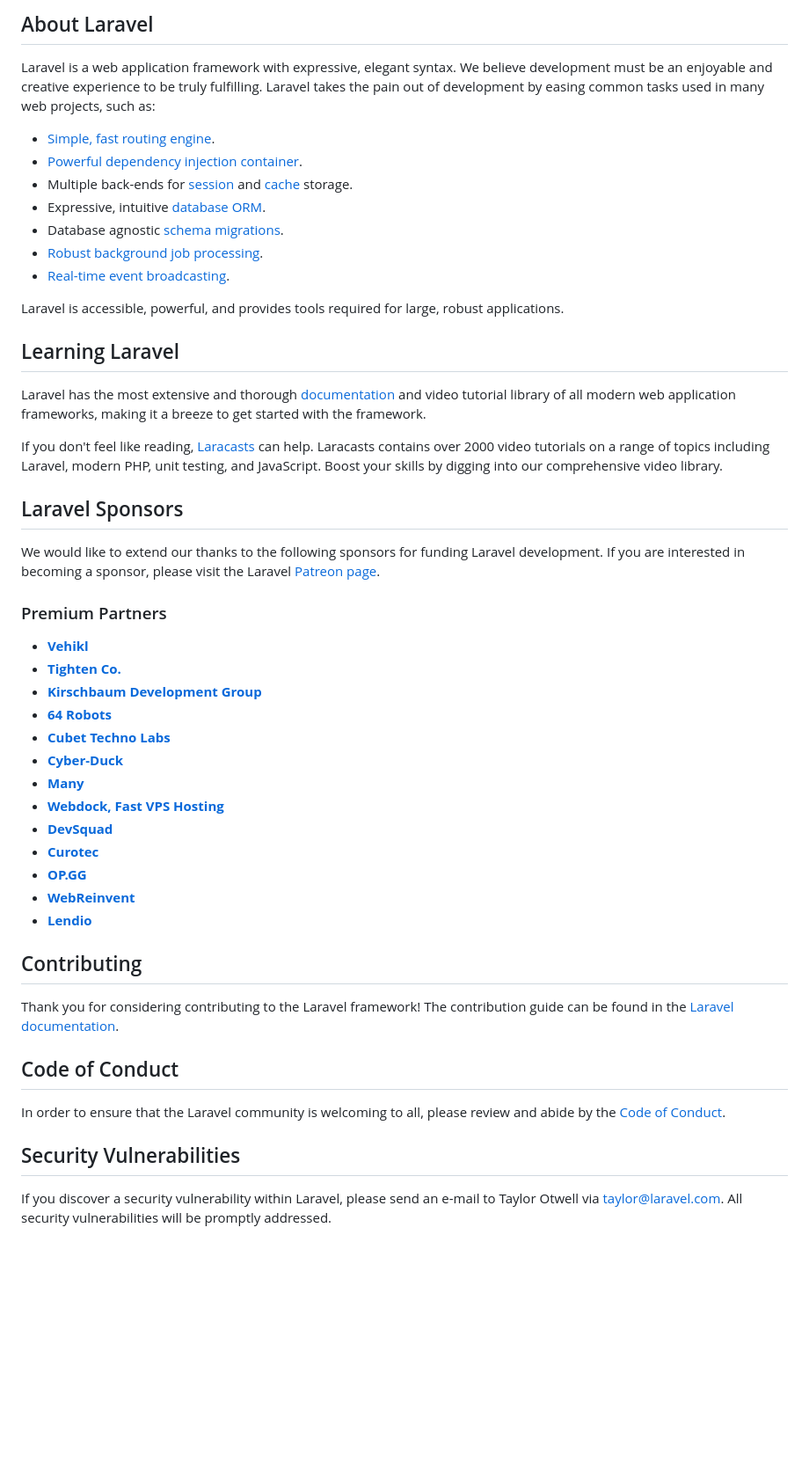
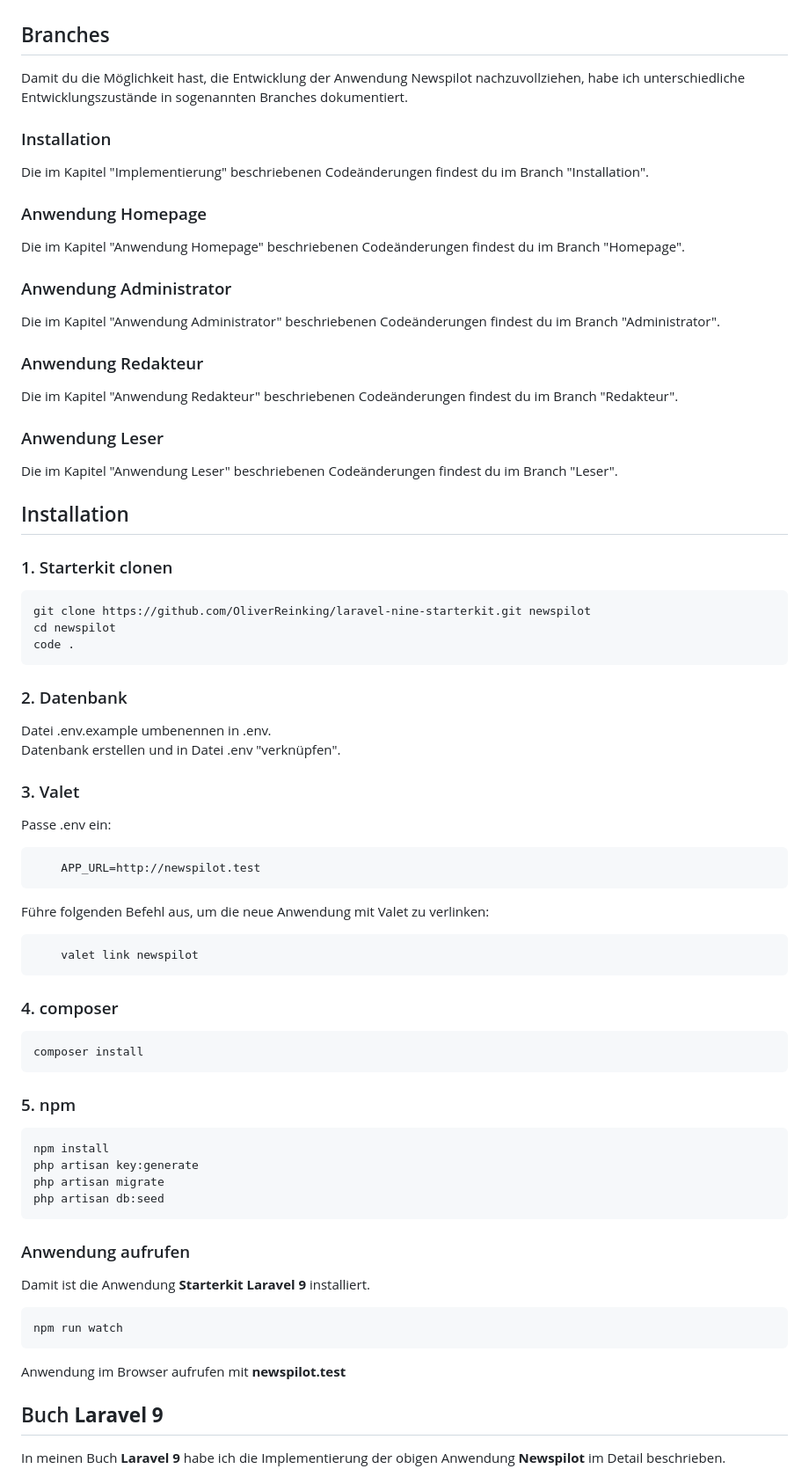
Before and after one commit to OliverReinking/laravel-nine-starterkit, a Markdown page: README.md, the part around the change printed below. Shown: that part at 88% size. Rendered like a GitHub page; blank space fills up the shorter version.

Commit message:
README.md überarbeitet

````diff
--- a/README.md
+++ b/README.md
@@ -9,52 +13,76 @@
 
-## About Laravel
 
-Laravel is a web application framework with expressive, elegant syntax. We believe development must be an enjoyable and creative experience to be truly fulfilling. Laravel takes the pain out of development by easing common tasks used in many web projects, such as:
+## Branches
 
-- [Simple, fast routing engine](https://laravel.com/docs/routing).
-- [Powerful dependency injection container](https://laravel.com/docs/container).
-- Multiple back-ends for [session](https://laravel.com/docs/session) and [cache](https://laravel.com/docs/cache) storage.
-- Expressive, intuitive [database ORM](https://laravel.com/docs/eloquent).
-- Database agnostic [schema migrations](https://laravel.com/docs/migrations).
-- [Robust background job processing](https://laravel.com/docs/queues).
-- [Real-time event broadcasting](https://laravel.com/docs/broadcasting).
+Damit du die Möglichkeit hast, die Entwicklung der Anwendung Newspilot nachzuvollziehen, habe ich unterschiedliche Entwicklungszustände in sogenannten Branches dokumentiert.
 
-Laravel is accessible, powerful, and provides tools required for large, robust applications.
+### Installation
+Die im Kapitel "Implementierung" beschriebenen Codeänderungen findest du im Branch "Installation".
 
-## Learning Laravel
+### Anwendung Homepage
+Die im Kapitel "Anwendung Homepage" beschriebenen Codeänderungen findest du im Branch "Homepage".
 
-Laravel has the most extensive and thorough [documentation](https://laravel.com/docs) and video tutorial library of all modern web application frameworks, making it a breeze to get started with the framework.
+### Anwendung Administrator
+Die im Kapitel "Anwendung Administrator" beschriebenen Codeänderungen findest du im Branch "Administrator".
 
-If you don't feel like reading, [Laracasts](https://laracasts.com) can help. Laracasts contains over 2000 video tutorials on a range of topics including Laravel, modern PHP, unit testing, and JavaScript. Boost your skills by digging into our comprehensive video library.
+### Anwendung Redakteur
+Die im Kapitel "Anwendung Redakteur" beschriebenen Codeänderungen findest du im Branch "Redakteur".
 
-## Laravel Sponsors
+### Anwendung Leser
+Die im Kapitel "Anwendung Leser" beschriebenen Codeänderungen findest du im Branch "Leser".
 
-We would like to extend our thanks to the following sponsors for funding Laravel development. If you are interested in becoming a sponsor, please visit the Laravel [Patreon page](https://patreon.com/taylorotwell).
+## Installation
 
-### Premium Partners
+### 1. Starterkit clonen
 
-- **[Vehikl](https://vehikl.com/)**
-- **[Tighten Co.](https://tighten.co)**
-- **[Kirschbaum Development Group](https://kirschbaumdevelopment.com)**
-- **[64 Robots](https://64robots.com)**
-- **[Cubet Techno Labs](https://cubettech.com)**
-- **[Cyber-Duck](https://cyber-duck.co.uk)**
-- **[Many](https://www.many.co.uk)**
-- **[Webdock, Fast VPS Hosting](https://www.webdock.io/en)**
-- **[DevSquad](https://devsquad.com)**
-- **[Curotec](https://www.curotec.com/services/technologies/laravel/)**
-- **[OP.GG](https://op.gg)**
-- **[WebReinvent](https://webreinvent.com/?utm_source=laravel&utm_medium=github&utm_campaign=patreon-sponsors)**
-- **[Lendio](https://lendio.com)**
+```md
+git clone https://github.com/OliverReinking/laravel-nine-starterkit.git newspilot
+cd newspilot
+code .
+```
 
-## Contributing
+### 2. Datenbank
 
-Thank you for considering contributing to the Laravel framework! The contribution guide can be found in the [Laravel documentation](https://laravel.com/docs/contributions).
+Datei .env.example umbenennen in .env.
+Datenbank erstellen und in Datei .env "verknüpfen".
 
-## Code of Conduct
+### 3. Valet
 
-In order to ensure that the Laravel community is welcoming to all, please review and abide by the [Code of Conduct](https://laravel.com/docs/contributions#code-of-conduct).
+Passe .env ein:
+```php
+    APP_URL=http://newspilot.test
+```
 
-## Security Vulnerabilities
+Führe folgenden Befehl aus, um die neue Anwendung mit Valet zu verlinken:
+```md
+    valet link newspilot
+```
 
-If you discover a security vulnerability within Laravel, please send an e-mail to Taylor Otwell via [taylor@laravel.com](mailto:taylor@laravel.com). All security vulnerabilities will be promptly addressed.
+### 4. composer
+```md
+composer install
+```
+
+### 5. npm
+
+```md
+npm install
+php artisan key:generate
+php artisan migrate
+php artisan db:seed
+```
+
+### Anwendung aufrufen
+Damit ist die Anwendung **Starterkit Laravel 9** installiert.
+
+```md
+npm run watch
+```
+
+Anwendung im Browser aufrufen mit **newspilot.test**
+
+
+## Buch **Laravel 9**
+
+In meinen Buch **Laravel 9** habe ich die Implementierung der obigen Anwendung **Newspilot** im Detail beschrieben.
+
````
Also changed, not shown: other parts of README.md (+54 -8 lines), public/images/Vorderseite_Dunkel.png (added).
